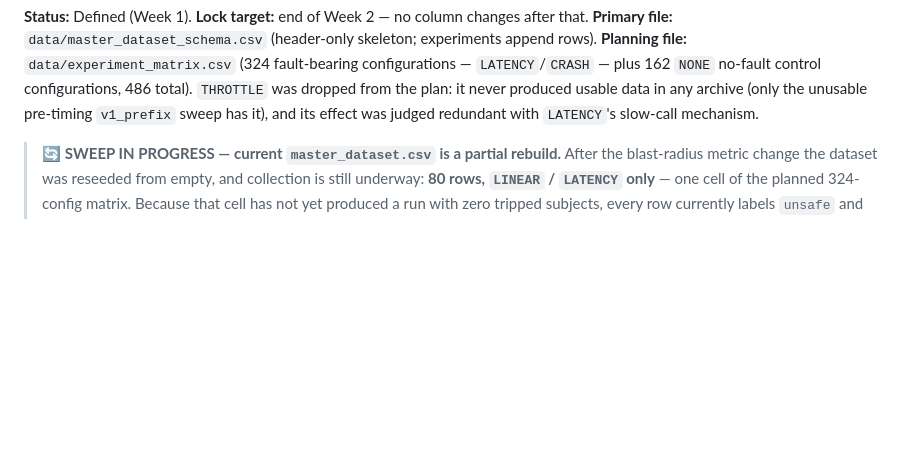
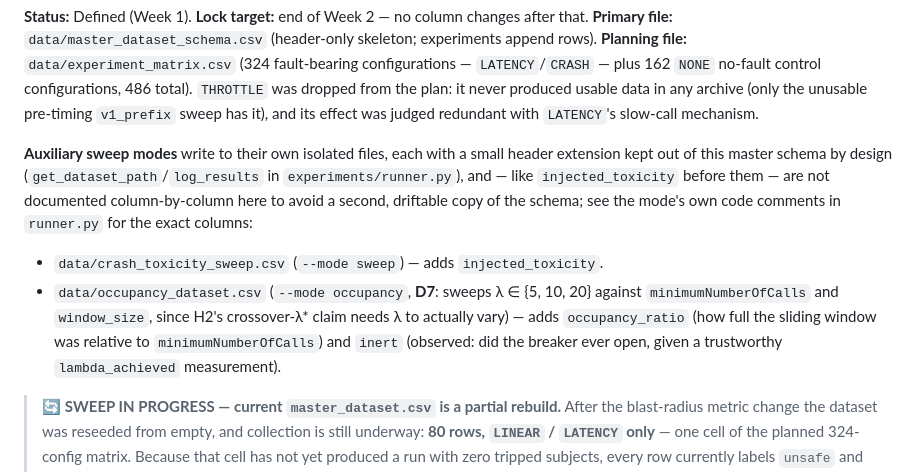
Before and after one commit to anonjj/CascadeShield, a Markdown page: data/DATA_DICTIONARY.md, the part around the change. GitHub-like rendering; blank space fills up the shorter version.

Commit message:
docs(DATA_DICTIONARY): point to the auxiliary sweep-mode files, D7 included
Adds a short pointer to crash_toxicity_sweep.csv and occupancy_dataset.csv
(D7's lambda-sweep) rather than a full column-spec section for each -- checked
precedent first: injected_toxicity (the structurally identical D12 sweep-mode
column) was never given its own dictionary entry either, since this file's
scope is the master ML-training schema, and mode-specific extension columns
already live in runner.py's own code comments. Documenting them twice would
just be a second, driftable copy of the same schema.

```diff
--- a/data/DATA_DICTIONARY.md
+++ b/data/DATA_DICTIONARY.md
@@ -65,6 +65,18 @@ See `docs/paper/leak-audit.md` for how each verdict was reached.
 was dropped from the plan: it never produced usable data in any archive (only the
 unusable pre-timing `v1_prefix` sweep has it), and its effect was judged redundant with
 `LATENCY`'s slow-call mechanism.
+
+**Auxiliary sweep modes** write to their own isolated files, each with a small header
+extension kept out of this master schema by design (`get_dataset_path`/`log_results` in
+`experiments/runner.py`), and — like `injected_toxicity` before them — are not
+documented column-by-column here to avoid a second, driftable copy of the schema; see
+the mode's own code comments in `runner.py` for the exact columns:
+- `data/crash_toxicity_sweep.csv` (`--mode sweep`) — adds `injected_toxicity`.
+- `data/occupancy_dataset.csv` (`--mode occupancy`, **D7**: sweeps λ ∈ {5, 10, 20} against
+  `minimumNumberOfCalls` and `window_size`, since H2's crossover-λ* claim needs λ to
+  actually vary) — adds `occupancy_ratio` (how full the sliding window was relative to
+  `minimumNumberOfCalls`) and `inert` (observed: did the breaker ever open, given a
+  trustworthy `lambda_achieved` measurement).
 
 > 🔄 **SWEEP IN PROGRESS — current `master_dataset.csv` is a partial rebuild.**
 > After the blast-radius metric change the dataset was reseeded from empty, and collection is
```
